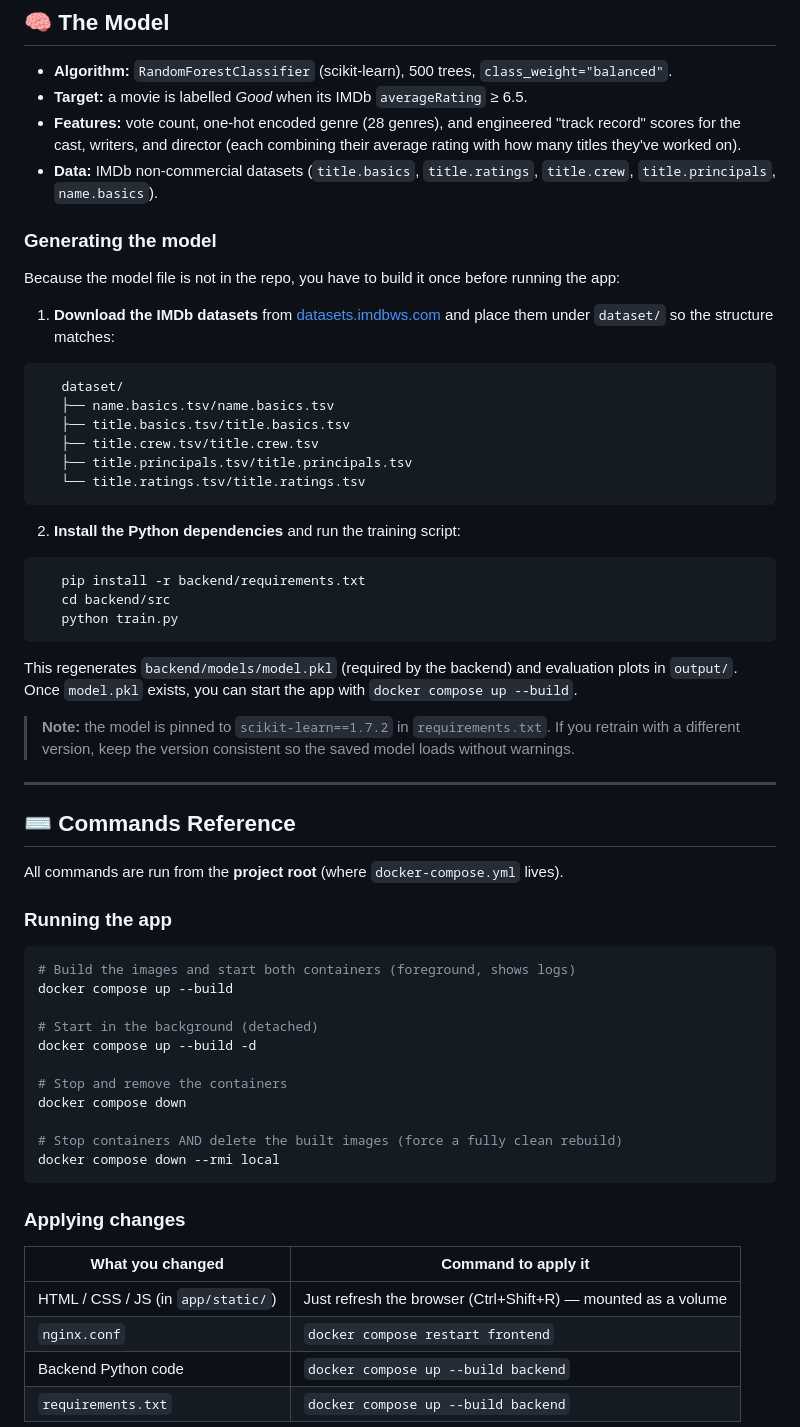
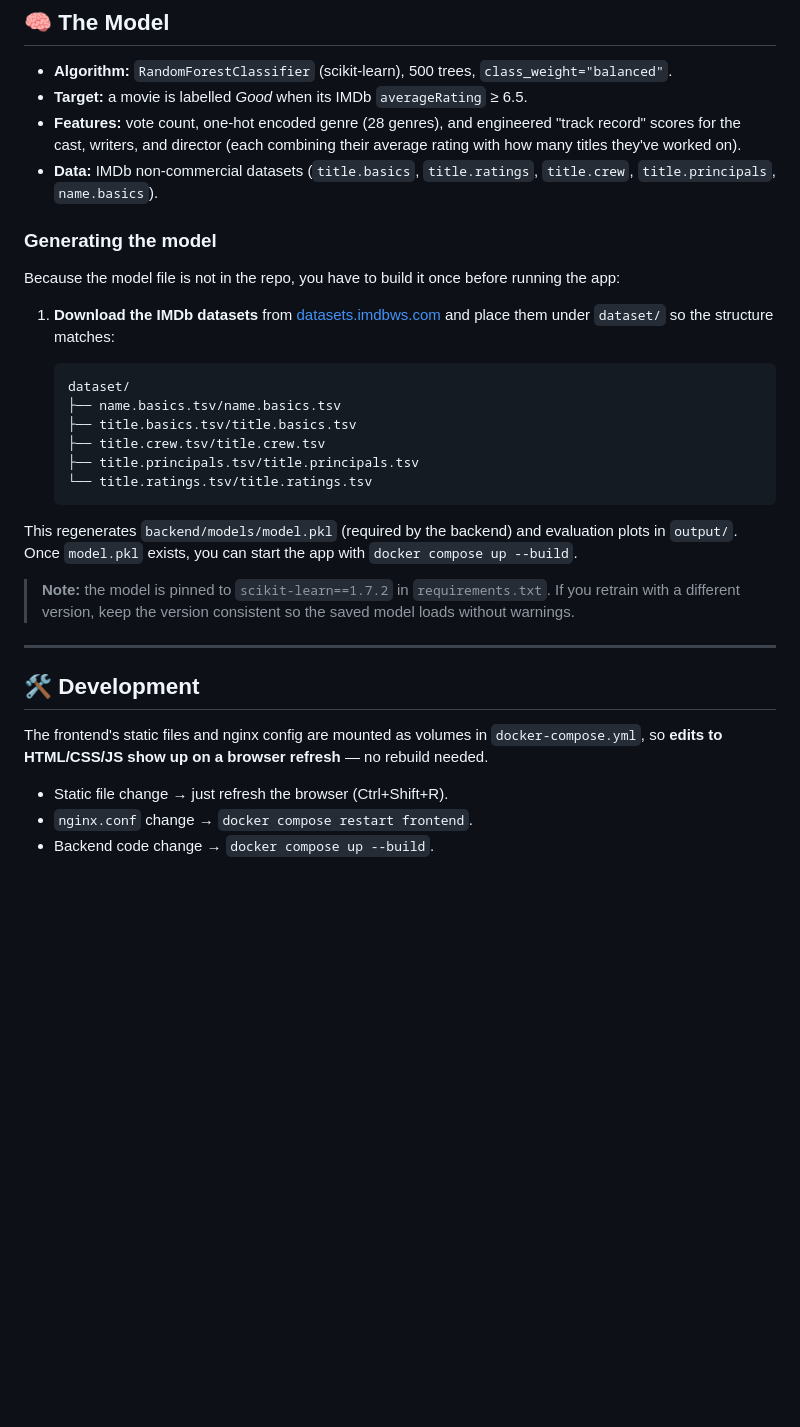
Before and after one commit to xooo123/MOVIE_PROJECT, a Markdown page: README.md, the part around one of its changes. GitHub-like rendering; blank space fills up the shorter version.

````diff
--- a/README.md
+++ b/README.md
@@ -165,58 +139,32 @@ Interactive API docs are available at **http://localhost:8000/docs** when the ba
 - **Target:** a movie is labelled *Good* when its IMDb `averageRating` ≥ 6.5.
 - **Features:** vote count, one-hot encoded genre (28 genres), and engineered "track record" scores for the cast, writers, and director (each combining their average rating with how many titles they've worked on).
 - **Data:** IMDb non-commercial datasets (`title.basics`, `title.ratings`, `title.crew`, `title.principals`, `name.basics`).
+
 ### Generating the model
 
 Because the model file is not in the repo, you have to build it once before running the app:
 
 1. **Download the IMDb datasets** from [datasets.imdbws.com](https://datasets.imdbws.com/) and place them under `dataset/` so the structure matches:
-```
+
+   ```
    dataset/
    ├── name.basics.tsv/name.basics.tsv
    ├── title.basics.tsv/title.basics.tsv
    ├── title.crew.tsv/title.crew.tsv
    ├── title.principals.tsv/title.principals.tsv
    └── title.ratings.tsv/title.ratings.tsv
-```
-
-2. **Install the Python dependencies** and run the training script:
-```bash
-   pip install -r backend/requirements.txt
-   cd backend/src
-   python train.py
-```
-
+   ```
 This regenerates `backend/models/model.pkl` (required by the backend) and evaluation plots in `output/`. Once `model.pkl` exists, you can start the app with `docker compose up --build`.
 
 > **Note:** the model is pinned to `scikit-learn==1.7.2` in `requirements.txt`. If you retrain with a different version, keep the version consistent so the saved model loads without warnings.
 
 ---
 
-## ⌨️ Commands Reference
+## 🛠️ Development
 
-All commands are run from the **project root** (where `docker-compose.yml` lives).
+The frontend's static files and nginx config are mounted as volumes in `docker-compose.yml`, so **edits to HTML/CSS/JS show up on a browser refresh** — no rebuild needed.
 
-### Running the app
+- Static file change → just refresh the browser (Ctrl+Shift+R).
+- `nginx.conf` change → `docker compose restart frontend`.
+- Backend code change → `docker compose up --build`.
 
-```bash
-# Build the images and start both containers (foreground, shows logs)
-docker compose up --build
-
-# Start in the background (detached)
-docker compose up --build -d
-
-# Stop and remove the containers
-docker compose down
-
-# Stop containers AND delete the built images (force a fully clean rebuild)
-docker compose down --rmi local
-```
- ### Applying changes
-
-| What you changed | Command to apply it |
-|------------------|---------------------|
-| HTML / CSS / JS (in `app/static/`) | Just refresh the browser (Ctrl+Shift+R) — mounted as a volume |
-| `nginx.conf` | `docker compose restart frontend` |
-| Backend Python code | `docker compose up --build backend` |
-| `requirements.txt` | `docker compose up --build backend` |
-
````
Also changed, not shown: other parts of README.md (+31 -77 lines).
